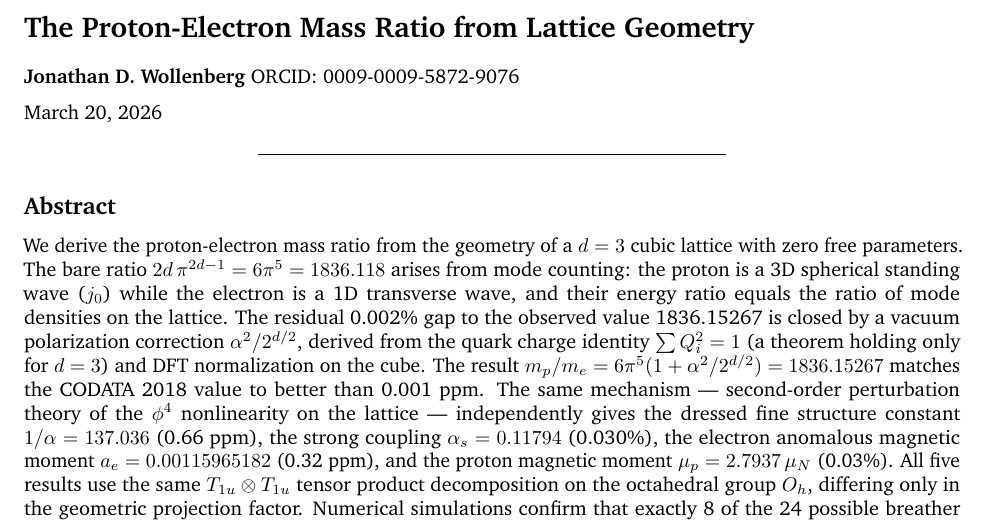
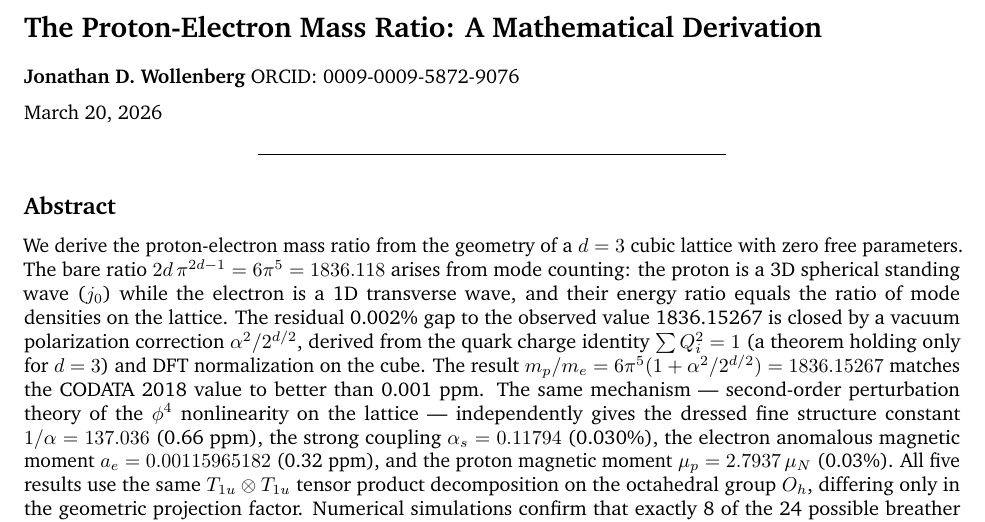
Before and after one commit to S-t-u-r-m/geometric-wave-theory, a LaTeX document (papers/gwt_mass_ratio.tex): part of page 1 of 12, cut at the place of the change. Compiled offline with pdfLaTeX.

Commit message:
Paper title: The Proton-Electron Mass Ratio: A Mathematical Derivation
Co-Authored-By: Claude Opus 4.6 (1M context) <noreply@anthropic.com>

```diff
--- a/papers/gwt_mass_ratio.tex
+++ b/papers/gwt_mass_ratio.tex
@@ -113,8 +113,8 @@
 
 \begin{document}
 
-\section{The Proton-Electron Mass Ratio from Lattice
-Geometry}\label{the-proton-electron-mass-ratio-from-lattice-geometry}
+\section{The Proton-Electron Mass Ratio: A Mathematical
+Derivation}\label{the-proton-electron-mass-ratio-a-mathematical-derivation}
 
 \textbf{Jonathan D. Wollenberg} ORCID:
 \href{https://orcid.org/0009-0009-5872-9076}{0009-0009-5872-9076}
```
Also changed, not shown: papers/gwt_mass_ratio.md (+1 -1 lines), papers/gwt_mass_ratio.pdf.
